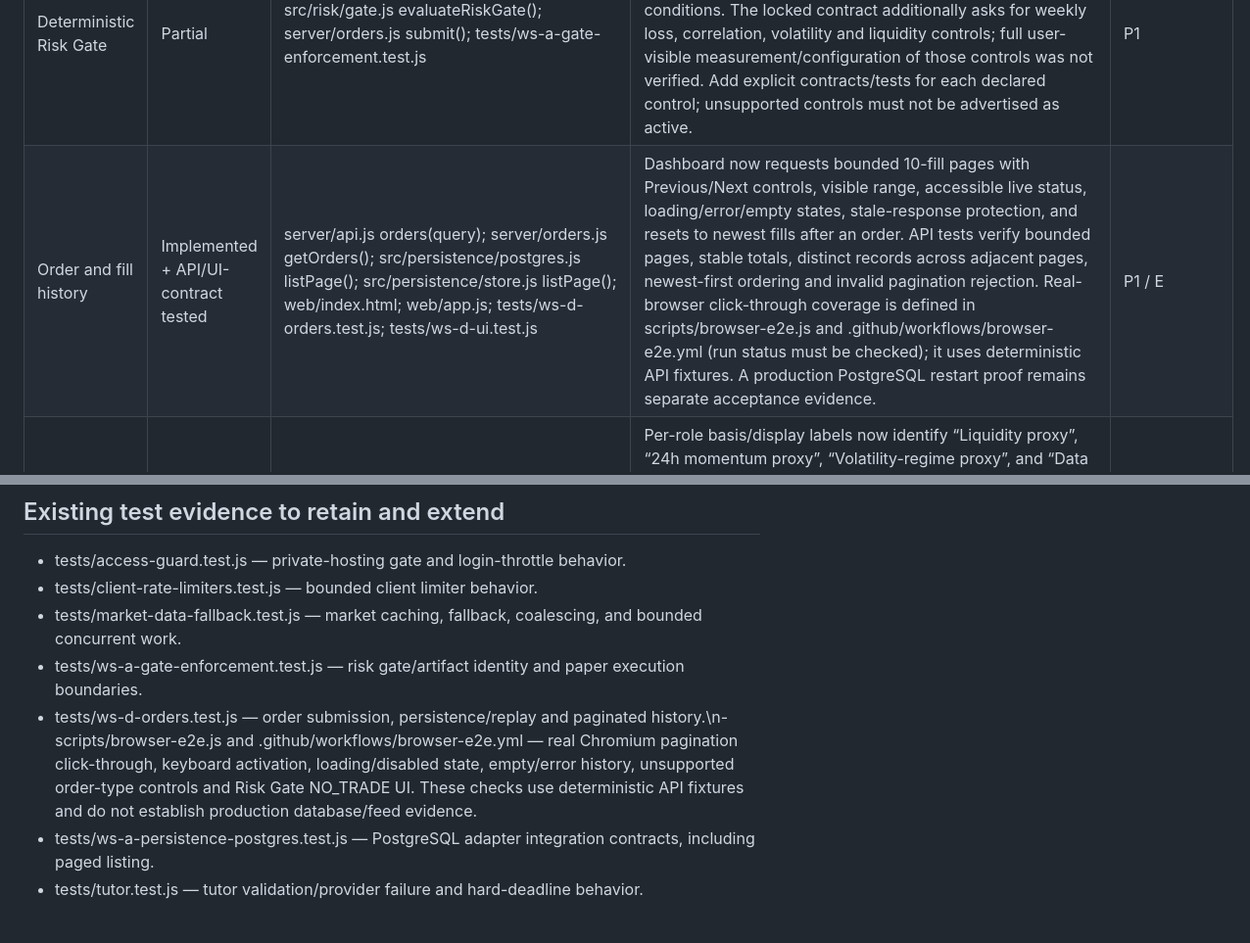
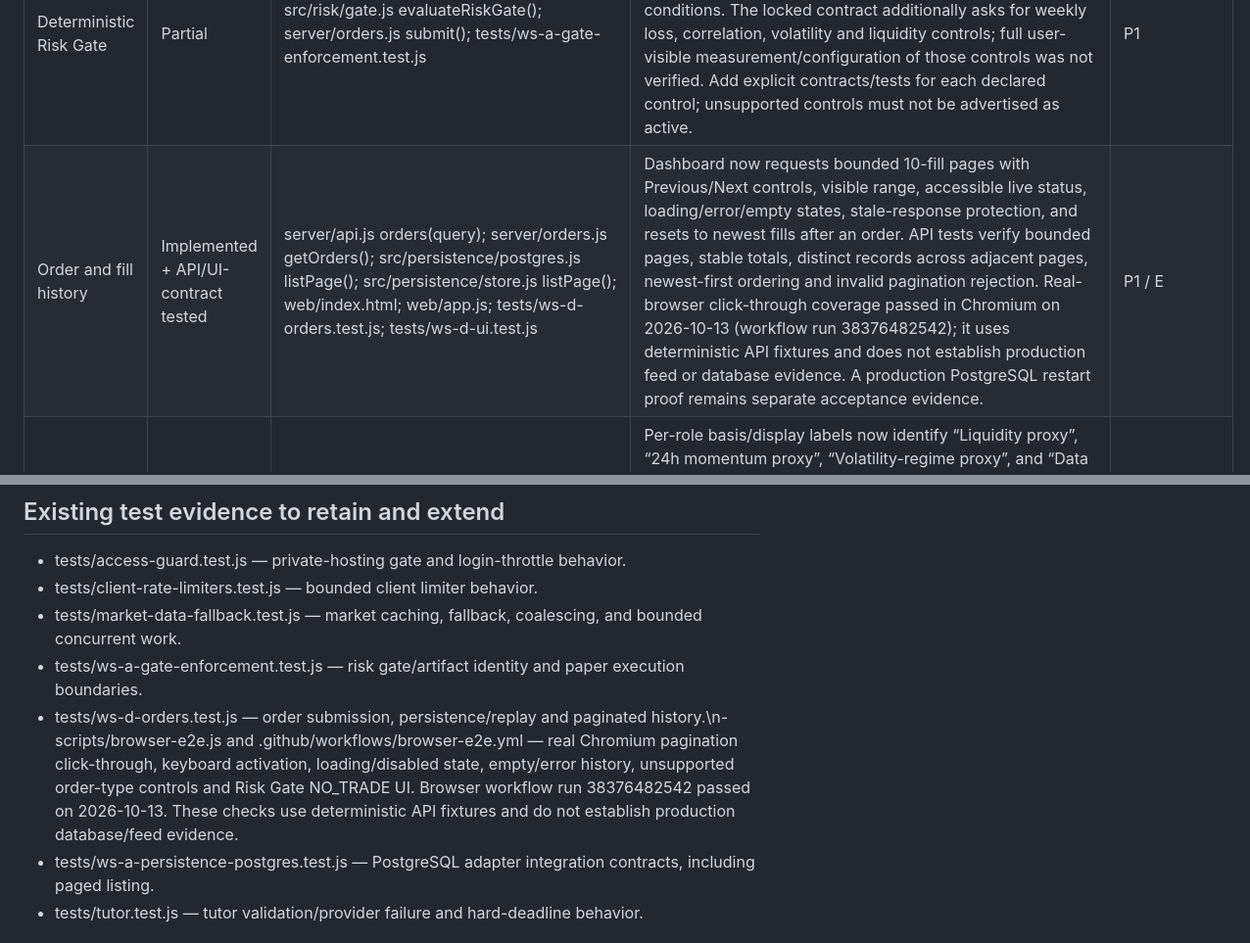
Before and after one commit to AloneSmoker007/Trading-Nova, a Markdown page: docs/V1-PRODUCT-GAP-AUDIT.md, 2 parts joined by grey strips. Shown at 98% size. Rendered like a GitHub page.

Commit message:
docs: record passing Chromium browser regression run

```diff
--- a/docs/V1-PRODUCT-GAP-AUDIT.md
+++ b/docs/V1-PRODUCT-GAP-AUDIT.md
@@ -35,7 +35,7 @@ Priorities: **P0** = correctness/safety mismatch to block before representing th
 | Realistic paper fills | Missing | src/execution/paper-persistent.js; server/orders.js submit(); src/backtest/engine-v2.js | Persistent paper execution records fee: 0, fills the full requested quantity immediately, and does not model spread, execution slippage, partial fills, cancel/replace or latency. Backtest fee/slippage settings do not make the live paper order path realistic. Add deterministic fee/spread/slippage configuration, partial/reject/cancel lifecycle, and restart reconciliation tests. | P0 / P1 |
 | Idempotency and durable paper state | Implemented + tested | src/execution/paper-persistent.js; src/persistence/store.js; src/persistence/postgres.js; tests/ws-a-gate-enforcement.test.js; tests/ws-d-orders.test.js; tests/ws-a-persistence-postgres.test.js | Durable idempotent transaction paths and regression tests exist. Keep them as prerequisites when extending lifecycle states; prove that every state transition is atomic and replay cannot produce a second fill. Production backup/restore evidence is separate and still missing. | P1 / E |
 | Deterministic Risk Gate | Partial | src/risk/gate.js evaluateRiskGate(); server/orders.js submit(); tests/ws-a-gate-enforcement.test.js | Gate checks order validity, approved config hash, fresh critical data, exposure/position, daily loss, drawdown, leverage, concentration, reduce-only, and kill-switch conditions. The locked contract additionally asks for weekly loss, correlation, volatility and liquidity controls; full user-visible measurement/configuration of those controls was not verified. Add explicit contracts/tests for each declared control; unsupported controls must not be advertised as active. | P1 |
-| Order and fill history | Implemented + API/UI-contract tested | server/api.js orders(query); server/orders.js getOrders(); src/persistence/postgres.js listPage(); src/persistence/store.js listPage(); web/index.html; web/app.js; tests/ws-d-orders.test.js; tests/ws-d-ui.test.js | Dashboard now requests bounded 10-fill pages with Previous/Next controls, visible range, accessible live status, loading/error/empty states, stale-response protection, and resets to newest fills after an order. API tests verify bounded pages, stable totals, distinct records across adjacent pages, newest-first ordering and invalid pagination rejection. Real-browser click-through coverage is defined in scripts/browser-e2e.js and .github/workflows/browser-e2e.yml (run status must be checked); it uses deterministic API fixtures. A production PostgreSQL restart proof remains separate acceptance evidence. | P1 / E |
+| Order and fill history | Implemented + API/UI-contract tested | server/api.js orders(query); server/orders.js getOrders(); src/persistence/postgres.js listPage(); src/persistence/store.js listPage(); web/index.html; web/app.js; tests/ws-d-orders.test.js; tests/ws-d-ui.test.js | Dashboard now requests bounded 10-fill pages with Previous/Next controls, visible range, accessible live status, loading/error/empty states, stale-response protection, and resets to newest fills after an order. API tests verify bounded pages, stable totals, distinct records across adjacent pages, newest-first ordering and invalid pagination rejection. Real-browser click-through coverage passed in Chromium on 2026-10-13 (workflow run 38376482542); it uses deterministic API fixtures and does not establish production feed or database evidence. A production PostgreSQL restart proof remains separate acceptance evidence. | P1 / E |
 | Multi-brain AI council | Partial | server/ai.js computeAiCouncil(); src/intelligence/multi-agent.js; web/app.js AI Council rendering; tests/terminal-v2.test.js; tests/ws-d-ui.test.js | Per-role basis/display labels now identify “Liquidity proxy”, “24h momentum proxy”, “Volatility-regime proxy”, and “Data sufficiency”. API dataCoverage marks companyFundamentals/publicNews/socialSentiment as not-connected; UI visibly discloses the same. Real source-attributed fundamental, public-news and social-sentiment feeds, source timestamps, trust/freshness checks and stale/unavailable states remain missing; never imply they are connected until verified end-to-end. | Partial / P1 |
 | Public news, sentiment and internet research | Missing | server/app.js route inventory; server/ai.js; docs/TRADING-NOVA-MASTER-ROADMAP.md section 21 | No user-facing news/research endpoint or source-attributed article/sentiment feed was found in the inspected HTTP route set. Add source URLs, timestamps, provenance, trust/freshness, counter-evidence, and an untrusted-content boundary; stale/unavailable sources must not be disguised as current evidence. | P1 |
 | Roman Urdu Gemini tutor | Partial | server/tutor.js; /api/tutor/chat; web/index.html tutor card; tests/tutor.test.js | Server-side provider key, validation, untrusted-history wrapping, sanitized errors, and a hard deadline covering fetch plus response.json() are present. Runtime explicitly says internet/news research is not enabled. Tutor does not demonstrably recall journal theses, mistakes and outcomes as personal long-term memory. Keep this limitation visible; add retrieval only after provenance, privacy and prompt-injection boundaries are tested. | P1 |
@@ -90,7 +90,7 @@ Priorities: **P0** = correctness/safety mismatch to block before representing th
 - tests/client-rate-limiters.test.js — bounded client limiter behavior.
 - tests/market-data-fallback.test.js — market caching, fallback, coalescing, and bounded concurrent work.
 - tests/ws-a-gate-enforcement.test.js — risk gate/artifact identity and paper execution boundaries.
-- tests/ws-d-orders.test.js — order submission, persistence/replay and paginated history.\n- scripts/browser-e2e.js and .github/workflows/browser-e2e.yml — real Chromium pagination click-through, keyboard activation, loading/disabled state, empty/error history, unsupported order-type controls and Risk Gate NO_TRADE UI. These checks use deterministic API fixtures and do not establish production database/feed evidence.
+- tests/ws-d-orders.test.js — order submission, persistence/replay and paginated history.\n- scripts/browser-e2e.js and .github/workflows/browser-e2e.yml — real Chromium pagination click-through, keyboard activation, loading/disabled state, empty/error history, unsupported order-type controls and Risk Gate NO_TRADE UI. Browser workflow run 38376482542 passed on 2026-10-13. These checks use deterministic API fixtures and do not establish production database/feed evidence.
 - tests/ws-a-persistence-postgres.test.js — PostgreSQL adapter integration contracts, including paged listing.
 - tests/tutor.test.js — tutor validation/provider failure and hard-deadline behavior.
 
```
